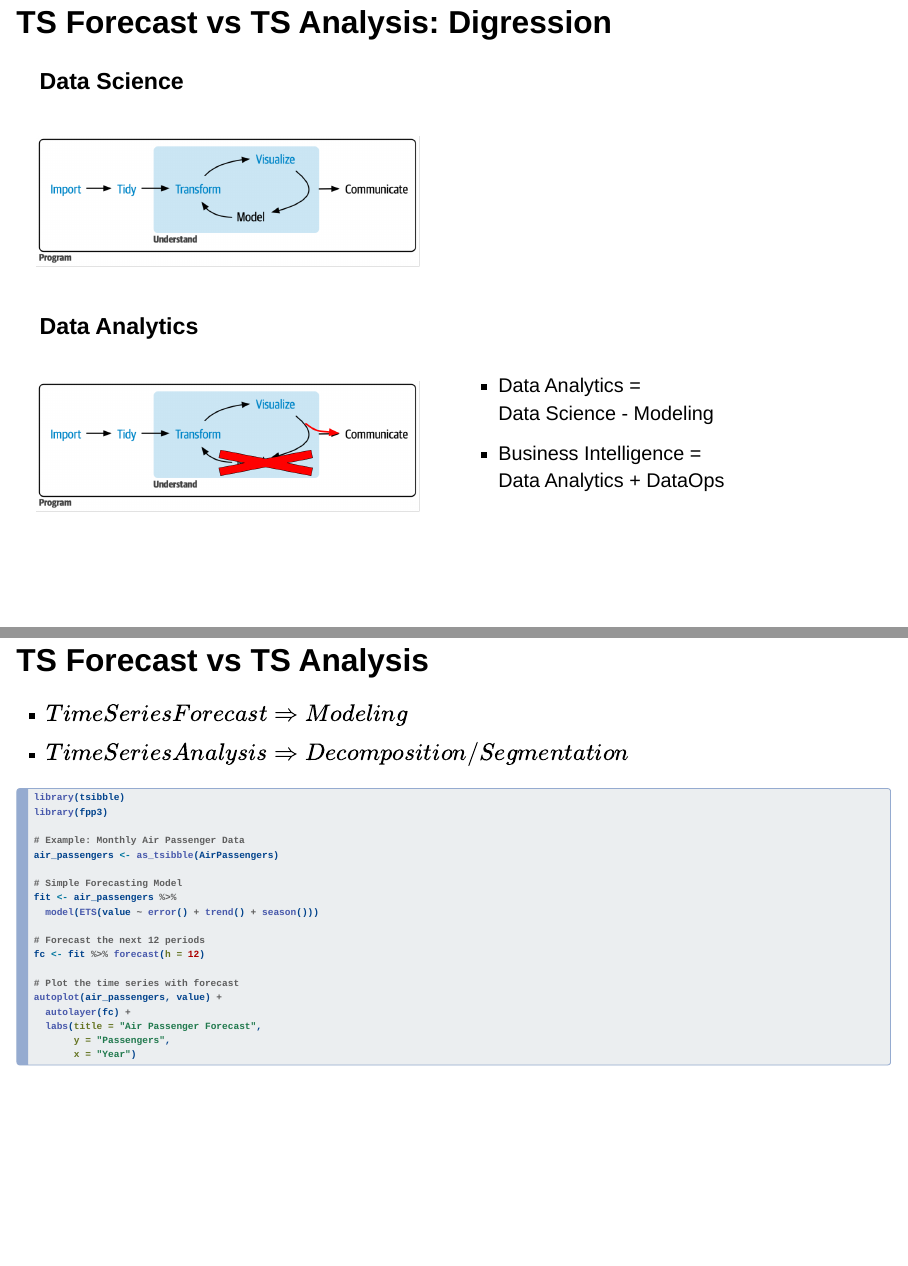
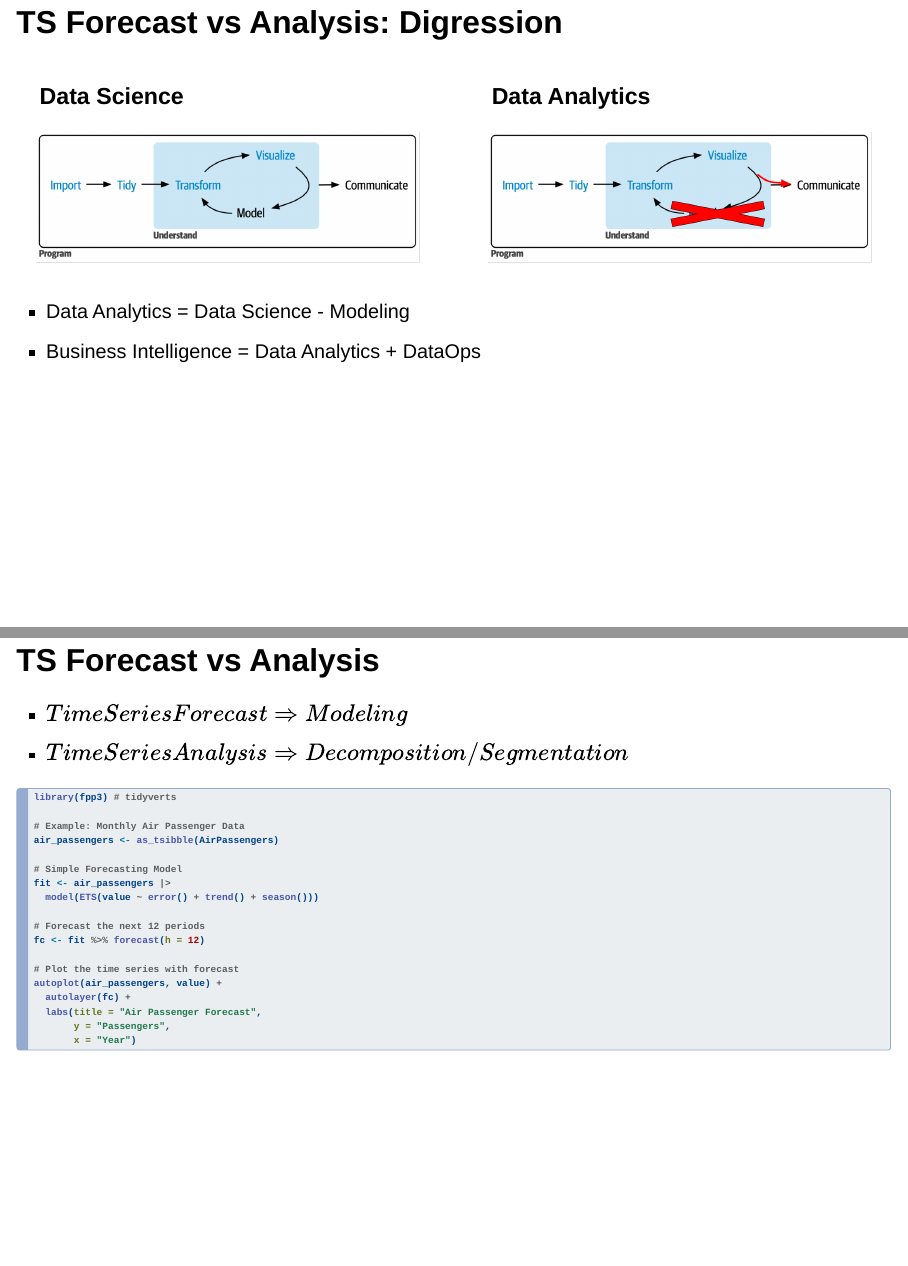
Before and after one commit to dsdaveh/time-series-overview, a Quarto document (time-series-overview.qmd): pages 6 and 7 of 13, joined at a grey line. Rendered offline with R 4.5, knitr and Pandoc in place of Quarto, with nearby package versions; the code chunks are not run, so their results and figures are left out; drawn as Slidy slides in place of the format the file asks for.

````diff
--- a/time-series-overview.qmd
+++ b/time-series-overview.qmd
@@ -78,51 +78,51 @@
 :::
 :::::
 
-## TS Forecast vs TS Analysis: Digression {.big-bullets}
 
+
+## TS Forecast vs Analysis: Digression {.big-bullets}
+
+:::::: columns
+:::: {.column width="50%"}
 ### Data Science
 
-::::: columns
-::: {.column width="50%"}
 ![](images/r4ds-workflow.png){width="500"}
-:::
+::::
+:::: column
 
-::: column
-:::
-:::::
-
+::: fragment
 ### Data Analytics
 
-:::::: fragment
-::::: columns
-::: {.column width="50%"}
 ![](images/r4ds-workflow-bi.png){width="500"}
 :::
-
-::: column
--   Data Analytics = <br> Data Science - Modeling
--   Business Intelligence = <br> Data Analytics + DataOps
-:::
-:::::
+::::
 ::::::
 
-## TS Forecast vs TS Analysis {.smaller}
+-   Data Analytics = Data Science - Modeling
+-   Business Intelligence = Data Analytics + DataOps
 
+
+
+## TS Forecast vs Analysis {.smaller}
+
+<div class="big-bullets">
 -   $Time Series Forecast \Rightarrow Modeling$
 -   $Time Series Analysis \Rightarrow Decomposition/Segmentation$
+</div>
 
 ```{r ex-air-2}
 #| echo: true
 #| output-location: column
+#| code-line-numbers: 1|4|7-8|11|14-18
+#| code-fold: true
 
-library(tsibble)
-library(fpp3)
+library(fpp3) # tidyverts
 
 # Example: Monthly Air Passenger Data
 air_passengers <- as_tsibble(AirPassengers)
 
 # Simple Forecasting Model
-fit <- air_passengers %>%
+fit <- air_passengers |>
   model(ETS(value ~ error() + trend() + season()))
 
 # Forecast the next 12 periods
````
Also changed, not shown: time-series-overview.qmd (12 more changed lines).
